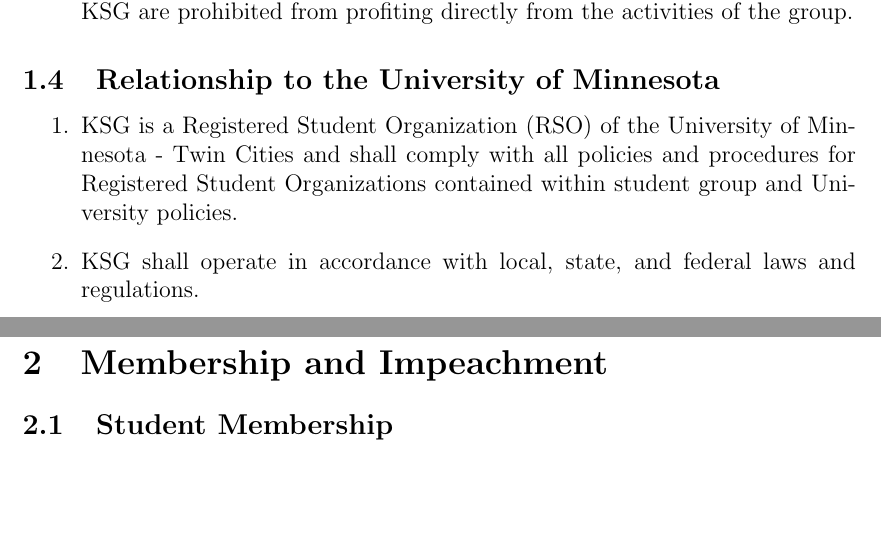
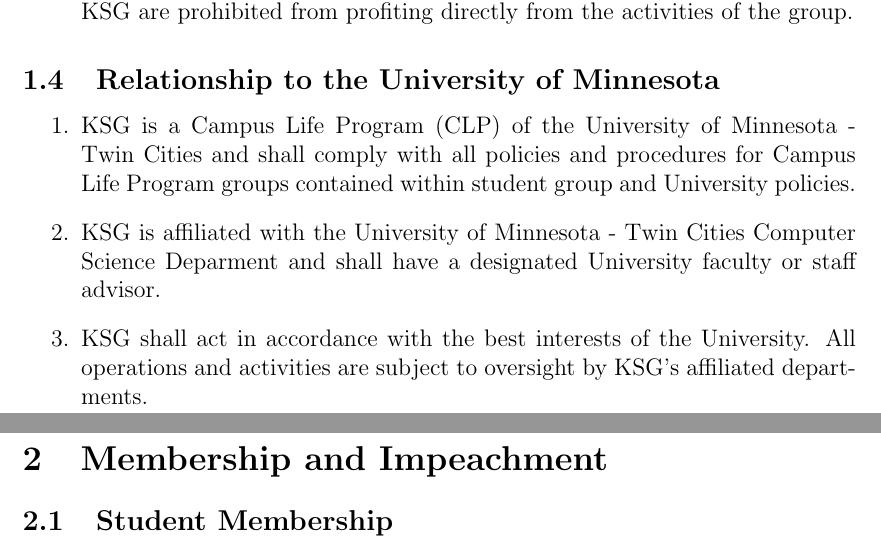
Before and after one commit to UMN-Kernel-Object/constitution, a LaTeX document (constitution.tex): two parts of pages 1 and 2 of 7, joined at a grey line, cut so that both start at the same text, the shorter picture padded with empty space. Compiled offline with pdfLaTeX.

Commit message:
Section 1.4: Change group classification to CLP

```diff
--- a/constitution.tex
+++ b/constitution.tex
@@ -44,11 +44,16 @@
 
 \subsection{Relationship to the University of Minnesota}
 \begin{enumerate}
-    \item KSG is a Registered Student Organization (RSO) of the University of Minnesota -
-          Twin Cities and shall comply with all policies and procedures for Registered
-          Student Organizations contained within student group and University policies.
-    \item KSG shall operate in accordance with local, state, and federal laws and
-          regulations.
+    \item KSG is a Campus Life Program (CLP) of the University of Minnesota -
+          Twin Cities and shall comply with all policies and procedures for
+          Campus Life Program groups contained within student group and
+          University policies.
+    \item KSG is affiliated with the University of Minnesota - Twin Cities
+          Computer Science Deparment and shall have a designated University
+          faculty or staff advisor.
+    \item KSG shall act in accordance with the best interests of the
+          University. All operations and activities are subject to oversight
+          by KSG's affiliated departments.
 \end{enumerate}
 
 \section{Membership and Impeachment}
```
